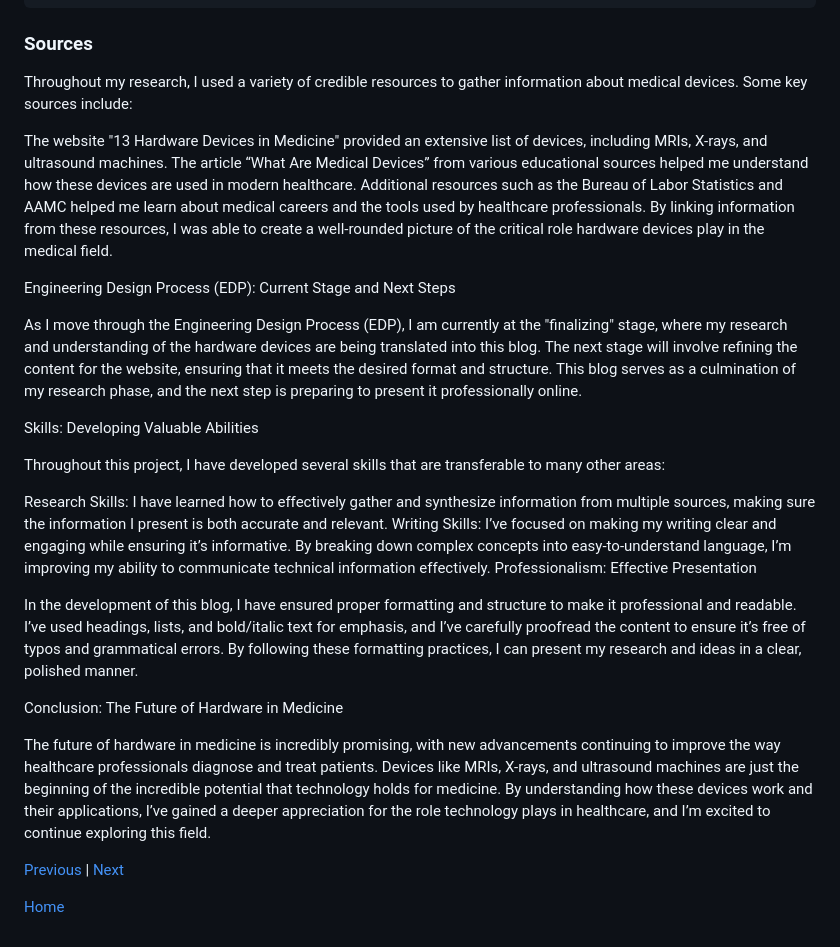
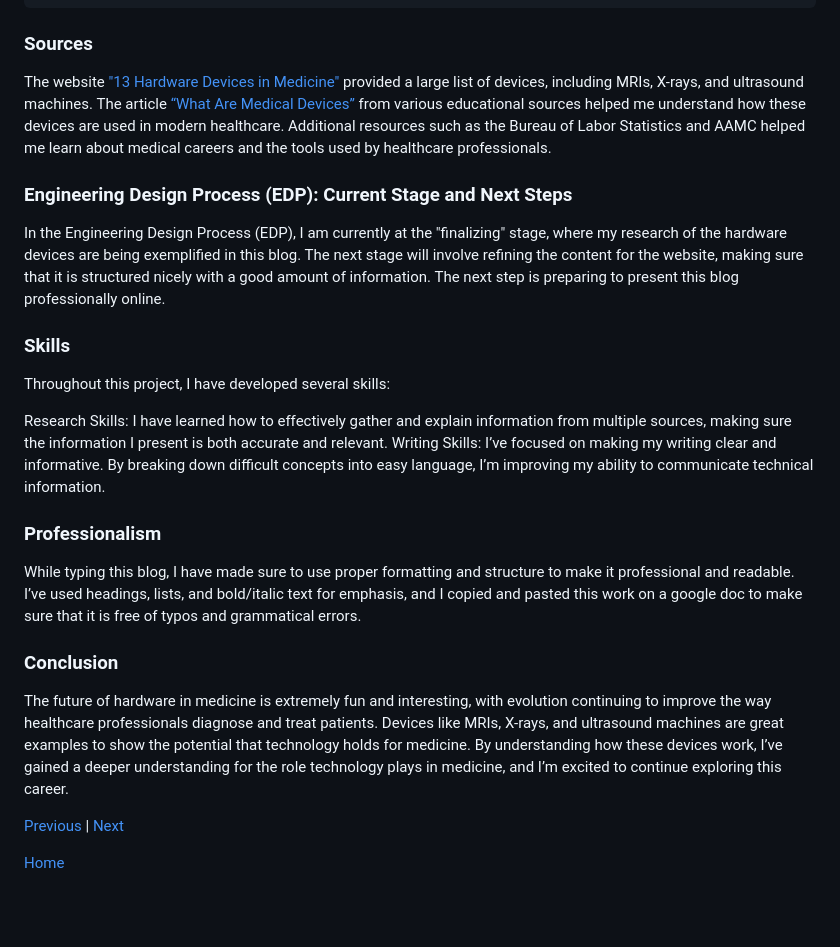
Before and after one commit to mohameda4333/sep10-freedom-project, a Markdown page: blog/entry03.md, the part around the change. Rendered like a GitHub page; blank space fills up the shorter version.

```diff
--- a/blog/entry03.md
+++ b/blog/entry03.md
@@ -76,30 +76,27 @@ Key Features: Temperature-controlled, essential for vaccine preservation.
 
 ### Sources
 
-Throughout my research, I used a variety of credible resources to gather information about medical devices. Some key sources include:
+The website ["13 Hardware Devices in Medicine"](https://coolermed.com/medical-devices-used-in-hospital/) provided a large list of devices, including MRIs, X-rays, and ultrasound machines.
+The article [“What Are Medical Devices”](https://openmedscience.com/what-are-medical-devices-types-regulation-and-future-trends/) from various educational sources helped me understand how these devices are used in modern healthcare.
+Additional resources such as the Bureau of Labor Statistics and AAMC helped me learn about medical careers and the tools used by healthcare professionals.
 
-The website "13 Hardware Devices in Medicine" provided an extensive list of devices, including MRIs, X-rays, and ultrasound machines.
-The article “What Are Medical Devices” from various educational sources helped me understand how these devices are used in modern healthcare.
-Additional resources such as the Bureau of Labor Statistics and AAMC helped me learn about medical careers and the tools used by healthcare professionals.
-By linking information from these resources, I was able to create a well-rounded picture of the critical role hardware devices play in the medical field.
+### Engineering Design Process (EDP): Current Stage and Next Steps
 
-Engineering Design Process (EDP): Current Stage and Next Steps
+In the Engineering Design Process (EDP), I am currently at the "finalizing" stage, where my research of the hardware devices are being exemplified in this blog. The next stage will involve refining the content for the website, making sure that it is structured nicely with a good amount of information. The next step is preparing to present this blog professionally online.
 
-As I move through the Engineering Design Process (EDP), I am currently at the "finalizing" stage, where my research and understanding of the hardware devices are being translated into this blog. The next stage will involve refining the content for the website, ensuring that it meets the desired format and structure. This blog serves as a culmination of my research phase, and the next step is preparing to present it professionally online.
+### Skills
 
-Skills: Developing Valuable Abilities
+Throughout this project, I have developed several skills:
 
-Throughout this project, I have developed several skills that are transferable to many other areas:
+Research Skills: I have learned how to effectively gather and explain information from multiple sources, making sure the information I present is both accurate and relevant.
+Writing Skills: I’ve focused on making my writing clear and informative. By breaking down difficult concepts into easy language, I’m improving my ability to communicate technical information.
+### Professionalism
 
-Research Skills: I have learned how to effectively gather and synthesize information from multiple sources, making sure the information I present is both accurate and relevant.
-Writing Skills: I’ve focused on making my writing clear and engaging while ensuring it’s informative. By breaking down complex concepts into easy-to-understand language, I’m improving my ability to communicate technical information effectively.
-Professionalism: Effective Presentation
+While typing this blog, I have made sure to use proper formatting and structure to make it professional and readable. I’ve used headings, lists, and bold/italic text for emphasis, and I copied and pasted this work on a google doc to make sure that it is free of typos and grammatical errors.
 
-In the development of this blog, I have ensured proper formatting and structure to make it professional and readable. I’ve used headings, lists, and bold/italic text for emphasis, and I’ve carefully proofread the content to ensure it’s free of typos and grammatical errors. By following these formatting practices, I can present my research and ideas in a clear, polished manner.
+### Conclusion
 
-Conclusion: The Future of Hardware in Medicine
-
-The future of hardware in medicine is incredibly promising, with new advancements continuing to improve the way healthcare professionals diagnose and treat patients. Devices like MRIs, X-rays, and ultrasound machines are just the beginning of the incredible potential that technology holds for medicine. By understanding how these devices work and their applications, I’ve gained a deeper appreciation for the role technology plays in healthcare, and I’m excited to continue exploring this field.
+The future of hardware in medicine is extremely fun and interesting, with evolution continuing to improve the way healthcare professionals diagnose and treat patients. Devices like MRIs, X-rays, and ultrasound machines are great examples to show the potential that technology holds for medicine. By understanding how these devices work, I’ve gained a deeper understanding for the role technology plays in medicine, and I’m excited to continue exploring this career.
 
 [Previous](entry02.md) | [Next](entry04.md)
 
```
